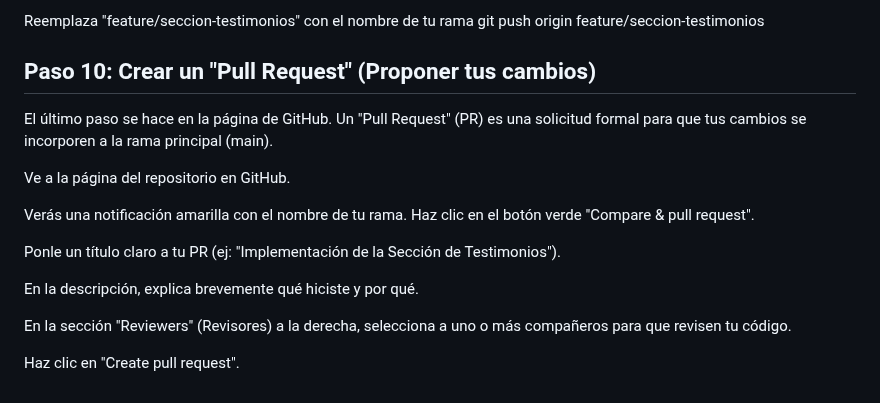
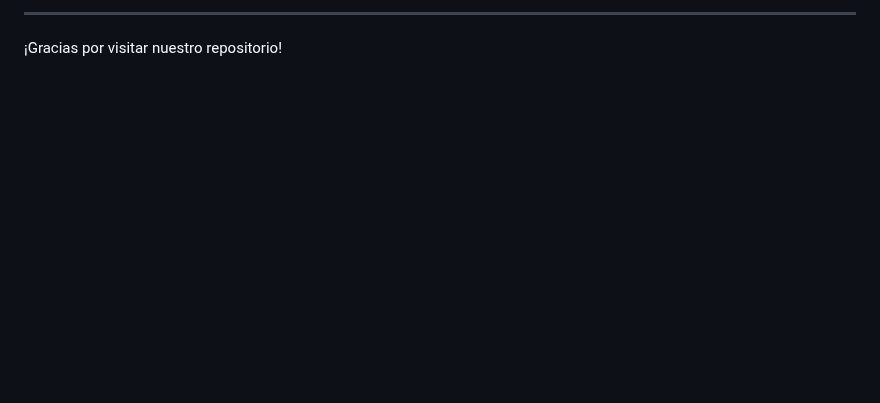
Before and after one commit to AliceV66/AutoFix_grupo3, a Markdown page: README.md, the part around one of its changes. Rendered like a GitHub page; blank space fills up the shorter version.

```diff
--- a/README.md
+++ b/README.md
@@ -162,18 +76,2 @@ Ahora, envía tu rama (con todos los commits que hiciste) desde tu computadora a
-Reemplaza "feature/seccion-testimonios" con el nombre de tu rama
-git push origin feature/seccion-testimonios
-
-## Paso 10: Crear un "Pull Request" (Proponer tus cambios)
-
-El último paso se hace en la página de GitHub. Un "Pull Request" (PR) es una solicitud formal para que tus cambios se incorporen a la rama principal (main).
-
-Ve a la página del repositorio en GitHub.
-
-Verás una notificación amarilla con el nombre de tu rama. Haz clic en el botón verde "Compare & pull request".
-
-Ponle un título claro a tu PR (ej: "Implementación de la Sección de Testimonios").
-
-En la descripción, explica brevemente qué hiciste y por qué.
-
-En la sección "Reviewers" (Revisores) a la derecha, selecciona a uno o más compañeros para que revisen tu código.
-
-Haz clic en "Create pull request".
+---
+¡Gracias por visitar nuestro repositorio!
```
Also changed, not shown: other parts of README.md (+51 -137 lines).
